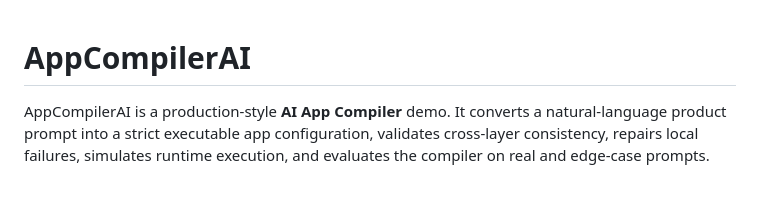
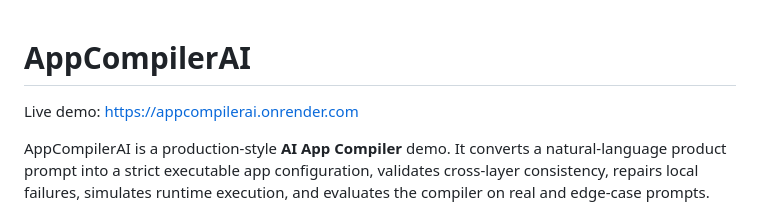
Before and after one commit to Rohitagarwal-AI/AppCompilerAI, a Markdown page: README.md, the part around the change. Rendered like a GitHub page; blank space fills up the shorter version.

Commit message:
Add live Render demo URL

```diff
--- a/README.md
+++ b/README.md
@@ -1,4 +1,6 @@
 # AppCompilerAI
+
+Live demo: https://appcompilerai.onrender.com
 
 AppCompilerAI is a production-style **AI App Compiler** demo. It converts a natural-language product prompt into a strict executable app configuration, validates cross-layer consistency, repairs local failures, simulates runtime execution, and evaluates the compiler on real and edge-case prompts.
 
```
